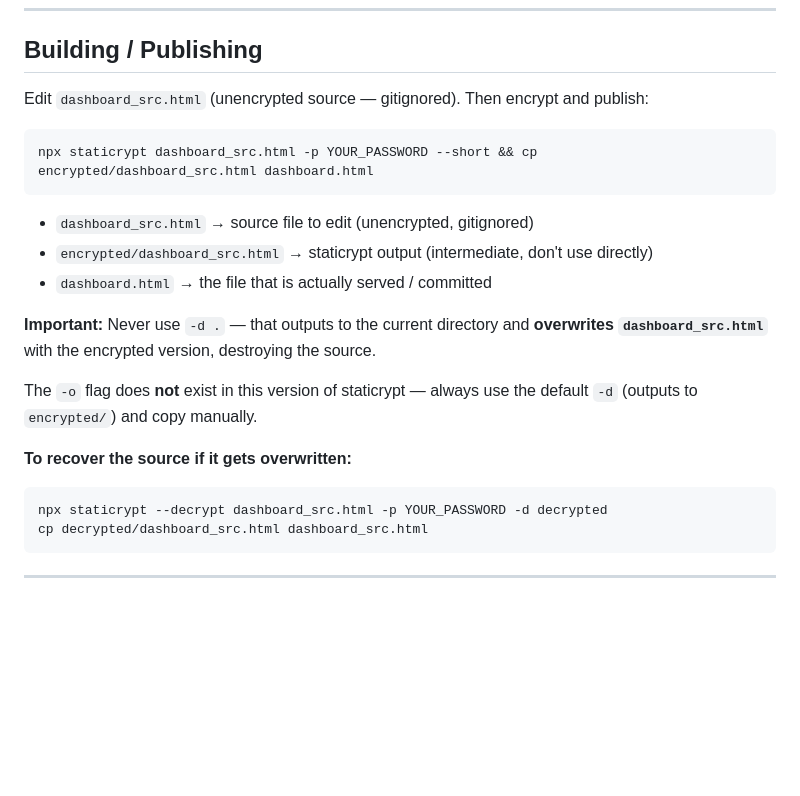
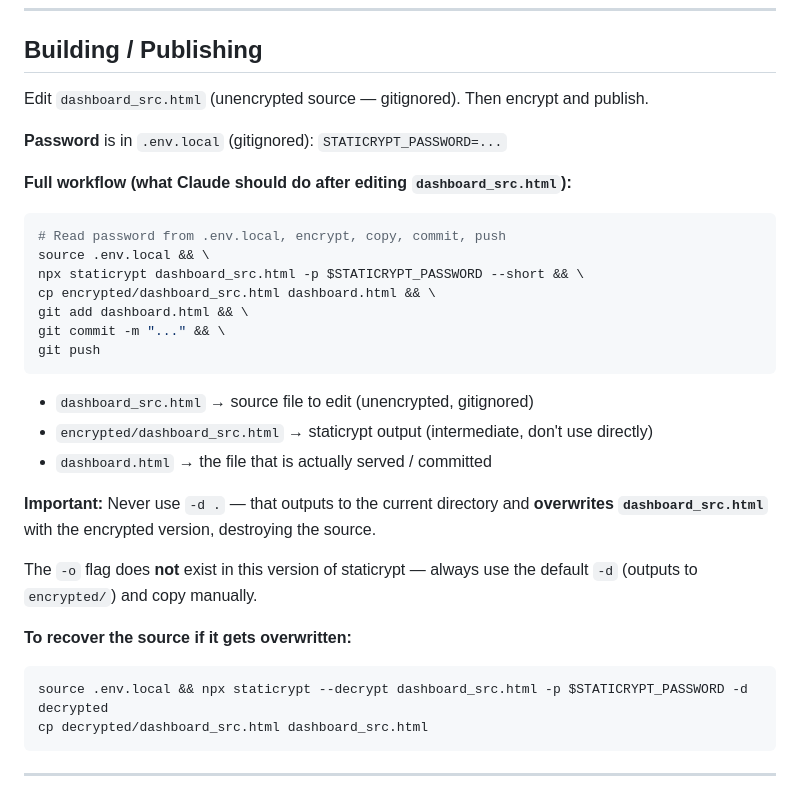
Before and after one commit to jazdeep26/better-multicalendar, a Markdown page: DASHBOARD.md, the part around the change. GitHub-like rendering; blank space fills up the shorter version.

Commit message:
docs: document auto-encrypt workflow with .env.local password source
Claude should read STATICRYPT_PASSWORD from .env.local and run the
full encrypt → copy → commit → push sequence after editing dashboard_src.html.

Co-Authored-By: Claude Sonnet 4.6 <noreply@anthropic.com>

````diff
--- a/DASHBOARD.md
+++ b/DASHBOARD.md
@@ -6,10 +6,20 @@ A single-page HTML dashboard that pulls session and payment data from two Google
 
 ## Building / Publishing
 
-Edit `dashboard_src.html` (unencrypted source — gitignored). Then encrypt and publish:
+Edit `dashboard_src.html` (unencrypted source — gitignored). Then encrypt and publish.
+
+**Password** is in `.env.local` (gitignored): `STATICRYPT_PASSWORD=...`
+
+**Full workflow (what Claude should do after editing `dashboard_src.html`):**
 
 ```bash
-npx staticrypt dashboard_src.html -p YOUR_PASSWORD --short && cp encrypted/dashboard_src.html dashboard.html
+# Read password from .env.local, encrypt, copy, commit, push
+source .env.local && \
+npx staticrypt dashboard_src.html -p $STATICRYPT_PASSWORD --short && \
+cp encrypted/dashboard_src.html dashboard.html && \
+git add dashboard.html && \
+git commit -m "..." && \
+git push
 ```
 
 - `dashboard_src.html` → source file to edit (unencrypted, gitignored)
@@ -22,7 +32,7 @@ The `-o` flag does **not** exist in this version of staticrypt — always use th
 
 **To recover the source if it gets overwritten:**
 ```bash
-npx staticrypt --decrypt dashboard_src.html -p YOUR_PASSWORD -d decrypted
+source .env.local && npx staticrypt --decrypt dashboard_src.html -p $STATICRYPT_PASSWORD -d decrypted
 cp decrypted/dashboard_src.html dashboard_src.html
 ```
 
````
